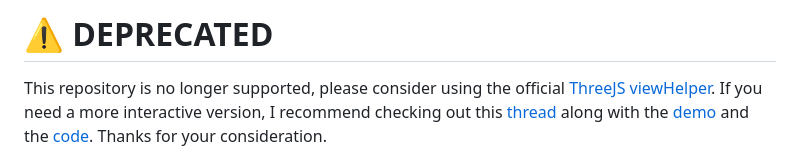
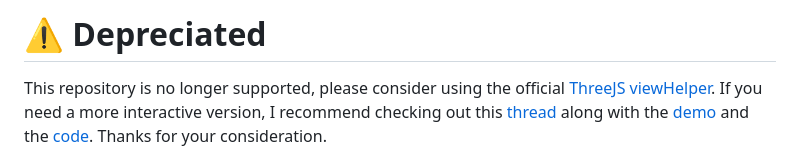
Before and after one commit to Fennec-hub/ThreeOrbitControlsGizmo, a Markdown page: README.md, the part around the change. Drawn GitHub-style.

```diff
--- a/README.md
+++ b/README.md
@@ -1,4 +1,4 @@
-# ⚠️ DEPRECATED
+# ⚠️ Depreciated
 This repository is no longer supported, please consider using the official [ThreeJS viewHelper](https://github.com/mrdoob/three.js/blob/master/examples/jsm/helpers/ViewHelper.js). If you need a more interactive version, I recommend checking out this [thread](https://discourse.threejs.org/t/interactive-viewhelper/46246) along with the [demo](https://codesandbox.io/s/xenodochial-aryabhata-pcdb5v?file=/src/ViewHelper.js) and the [code](https://github.com/Fennec-hub/viewHelper). Thanks for your consideration.
 
 # Three Orbit Controls Gizmo
```
